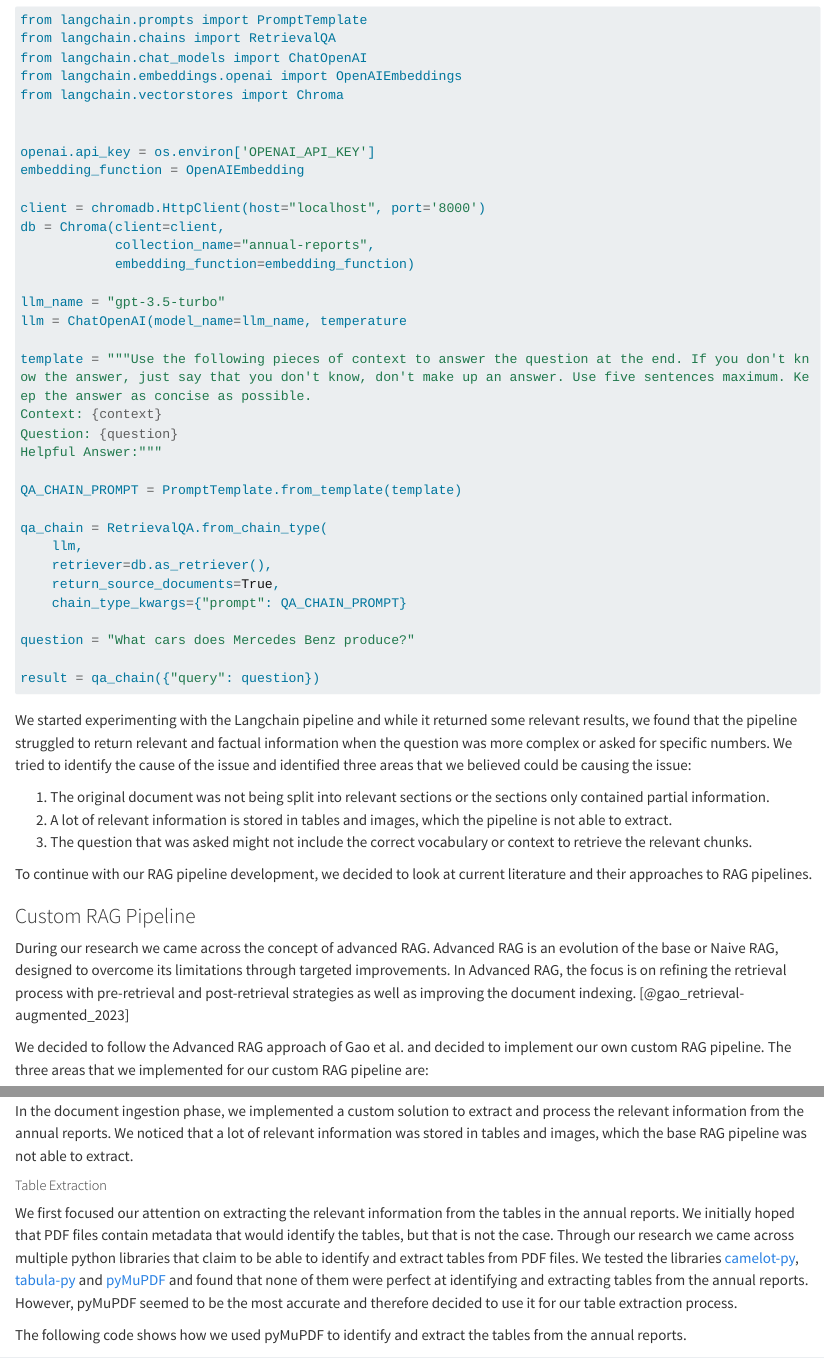
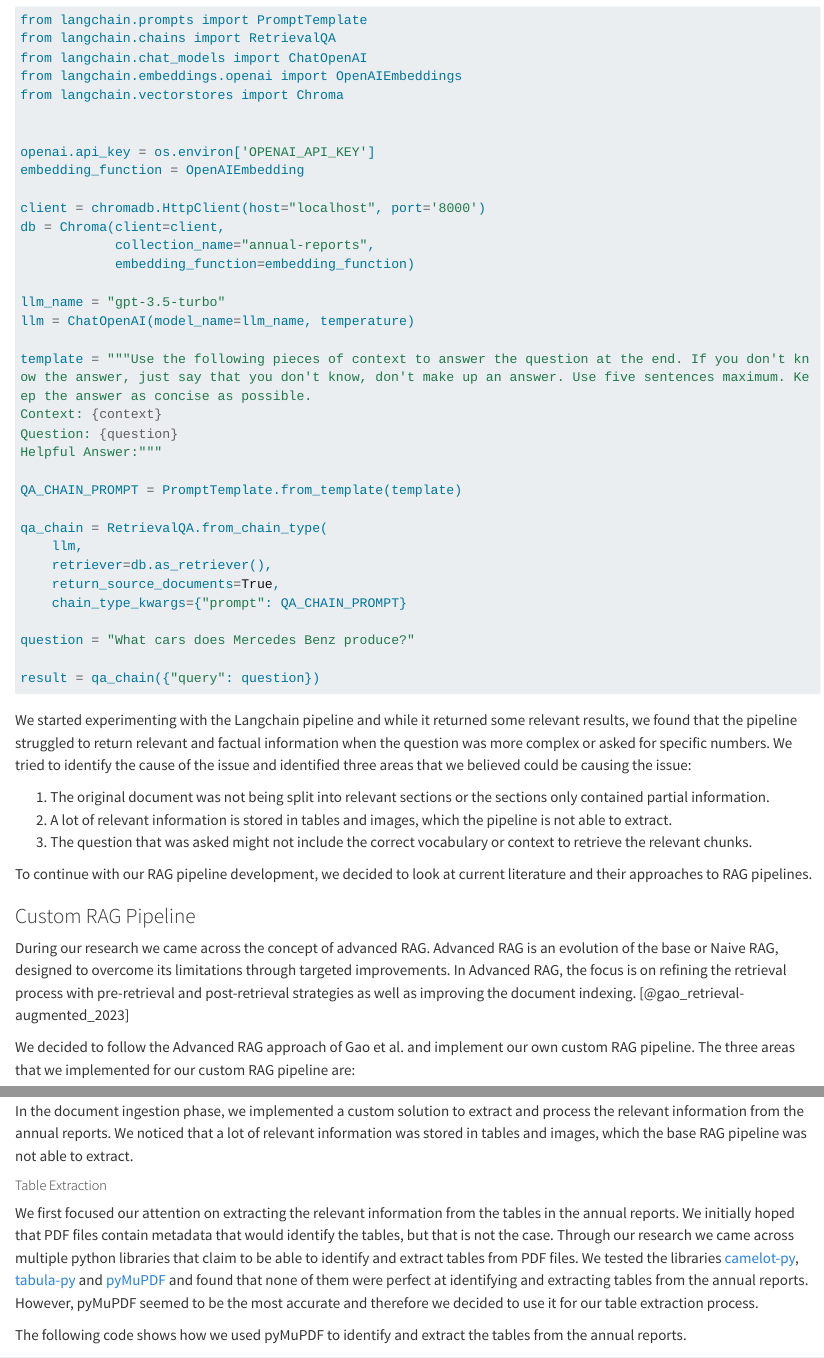
Before and after one commit to LLM-Team1/documentation, a Quarto document (RAGpipeline.qmd): the page in a window 1100 px wide, from 570 px down, and a second part further down, joined at a grey line. Rendered offline with R 4.5, knitr and Pandoc in place of Quarto, with nearby package versions; long lines of code are wrapped.

Commit message:
Fixed spelling mistakes

```diff
--- a/RAGpipeline.qmd
+++ b/RAGpipeline.qmd
@@ -67,7 +67,7 @@ During our research we came across the concept of advanced RAG. Advanced RAG is
 designed to overcome its limitations through targeted improvements. In Advanced RAG, the focus is on refining the retrieval
 process with pre-retrieval and post-retrieval strategies as well as improving the document indexing. [@gao_retrieval-augmented_2023]
 
-We decided to follow the Advanced RAG approach of Gao et al. and decided to implement our own custom RAG pipeline.
+We decided to follow the Advanced RAG approach of Gao et al. and implement our own custom RAG pipeline.
 The three areas that we implemented for our custom RAG pipeline are:
 
 - Document Ingestion
@@ -96,7 +96,7 @@ hoped that PDF files contain metadata that would identify the tables, but that i
 we came across multiple python libraries that claim to be able to identify and extract tables from PDF files. We tested the libraries
 [camelot-py](https://pypi.org/project/camelot-py/), [tabula-py](https://pypi.org/project/tabula-py/) and [pyMuPDF](https://pymupdf.readthedocs.io/en/latest/)
 and found that none of them were perfect at identifying and extracting tables from the annual reports. However, pyMuPDF
-seemed to be the most accurate and therefore decided to use it for our table extraction process.
+seemed to be the most accurate and therefore we decided to use it for our table extraction process.
 
 The following code shows how we used pyMuPDF to identify and extract the tables from the annual reports.
 
```
Also changed, not shown: RAGpipeline.qmd (2 more changed lines).
